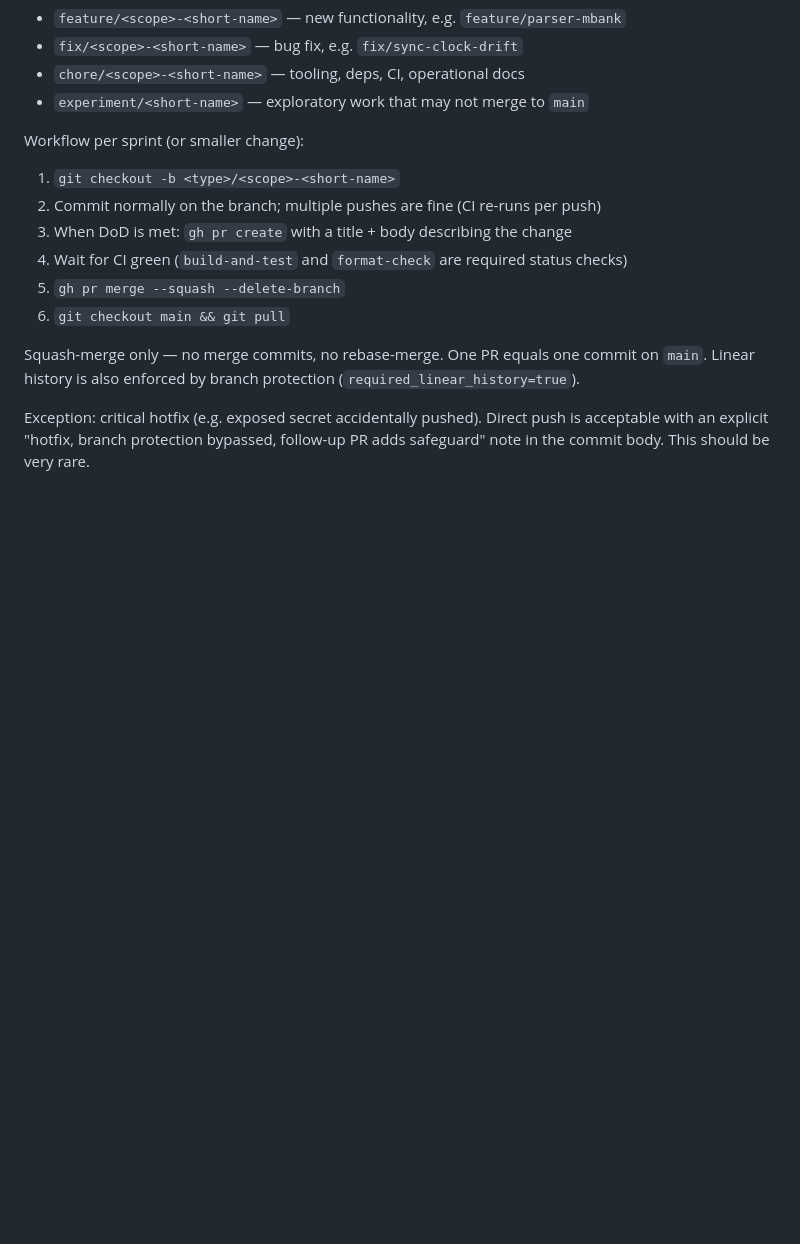
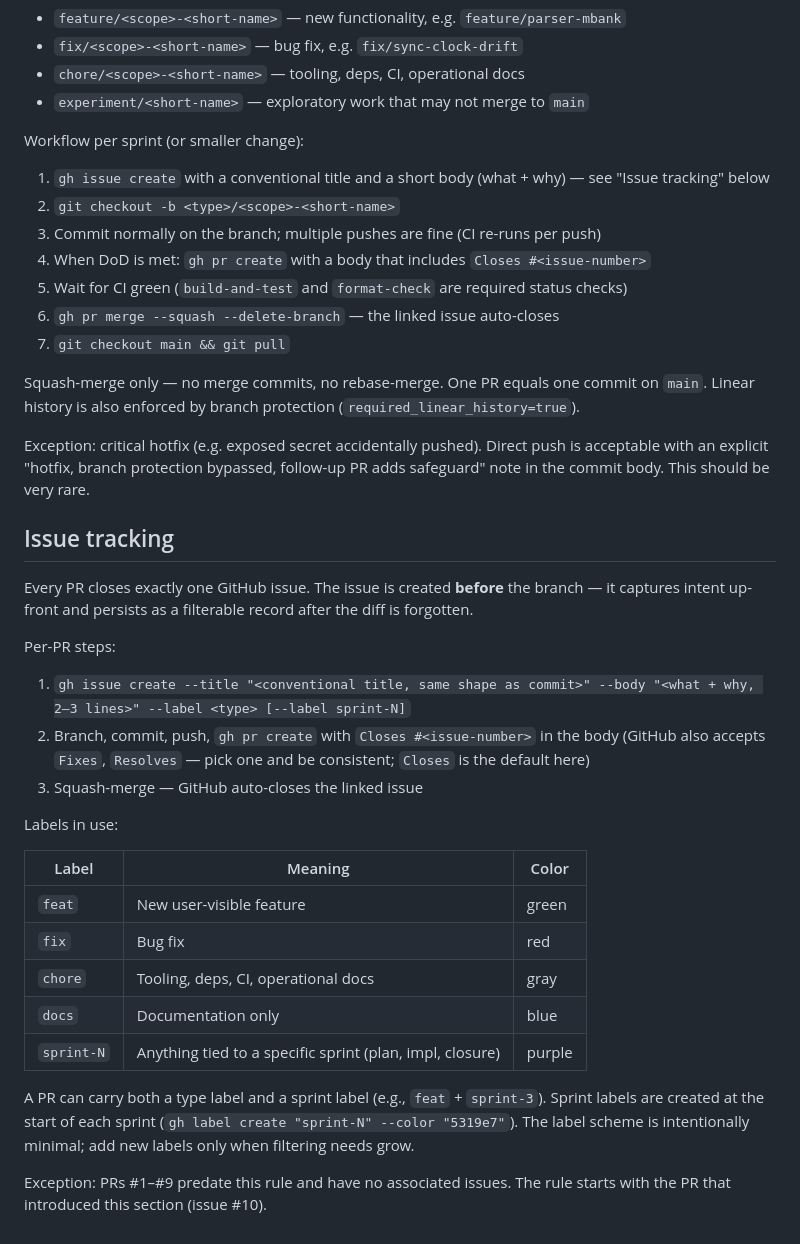
Before and after one commit to bartoszclapinski/Coffer, a Markdown page: docs/commit-conventions.md, the part around the change. Rendered like a GitHub page; blank space fills up the shorter version.

Commit message:
docs(commit-conventions): add issue tracking workflow (#11)
Closes #10.

Every PR now opens (and closes via "Closes #N") one GitHub issue.
The issue is created before the branch so intent is captured up-front
and persists as a filterable record after the diff is forgotten.

Minimal label scheme created in the repo:
- type: feat (green), fix (red), chore (gray), docs (blue)
- sprint: sprint-N (purple), added per sprint when it starts

Workflow integration:
- "Workflow per sprint" steps now begin with "gh issue create" before
  the branch.
- New "Issue tracking" section documents per-PR steps, label table,
  and the "Closes #N" convention.
- PR template note: PRs #1-#9 predate the rule and have no issues;
  rule starts with this PR.

The rule is also saved as a feedback memory so future Claude sessions
inherit it without re-asking.

```diff
--- a/docs/commit-conventions.md
+++ b/docs/commit-conventions.md
@@ -142,13 +142,38 @@ Branch naming:
 
 Workflow per sprint (or smaller change):
 
-1. `git checkout -b <type>/<scope>-<short-name>`
-2. Commit normally on the branch; multiple pushes are fine (CI re-runs per push)
-3. When DoD is met: `gh pr create` with a title + body describing the change
-4. Wait for CI green (`build-and-test` and `format-check` are required status checks)
-5. `gh pr merge --squash --delete-branch`
-6. `git checkout main && git pull`
+1. `gh issue create` with a conventional title and a short body (what + why) — see "Issue tracking" below
+2. `git checkout -b <type>/<scope>-<short-name>`
+3. Commit normally on the branch; multiple pushes are fine (CI re-runs per push)
+4. When DoD is met: `gh pr create` with a body that includes `Closes #<issue-number>`
+5. Wait for CI green (`build-and-test` and `format-check` are required status checks)
+6. `gh pr merge --squash --delete-branch` — the linked issue auto-closes
+7. `git checkout main && git pull`
 
 Squash-merge only — no merge commits, no rebase-merge. One PR equals one commit on `main`. Linear history is also enforced by branch protection (`required_linear_history=true`).
 
 Exception: critical hotfix (e.g. exposed secret accidentally pushed). Direct push is acceptable with an explicit "hotfix, branch protection bypassed, follow-up PR adds safeguard" note in the commit body. This should be very rare.
+
+## Issue tracking
+
+Every PR closes exactly one GitHub issue. The issue is created **before** the branch — it captures intent up-front and persists as a filterable record after the diff is forgotten.
+
+Per-PR steps:
+
+1. `gh issue create --title "<conventional title, same shape as commit>" --body "<what + why, 2–3 lines>" --label <type> [--label sprint-N]`
+2. Branch, commit, push, `gh pr create` with `Closes #<issue-number>` in the body (GitHub also accepts `Fixes`, `Resolves` — pick one and be consistent; `Closes` is the default here)
+3. Squash-merge — GitHub auto-closes the linked issue
+
+Labels in use:
+
+| Label | Meaning | Color |
+|---|---|---|
+| `feat` | New user-visible feature | green |
+| `fix` | Bug fix | red |
+| `chore` | Tooling, deps, CI, operational docs | gray |
+| `docs` | Documentation only | blue |
+| `sprint-N` | Anything tied to a specific sprint (plan, impl, closure) | purple |
+
+A PR can carry both a type label and a sprint label (e.g., `feat` + `sprint-3`). Sprint labels are created at the start of each sprint (`gh label create "sprint-N" --color "5319e7"`). The label scheme is intentionally minimal; add new labels only when filtering needs grow.
+
+Exception: PRs #1–#9 predate this rule and have no associated issues. The rule starts with the PR that introduced this section (issue #10).
```
